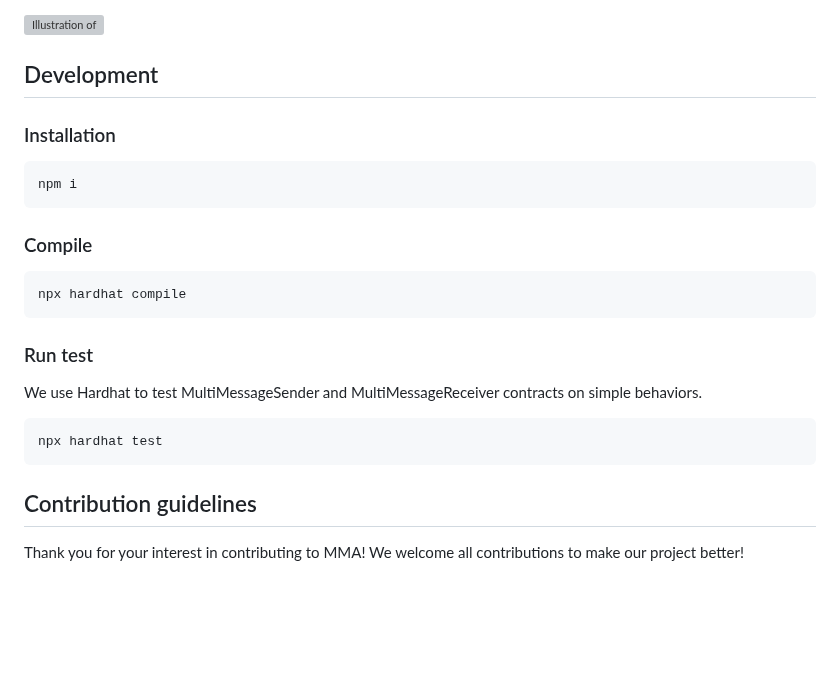
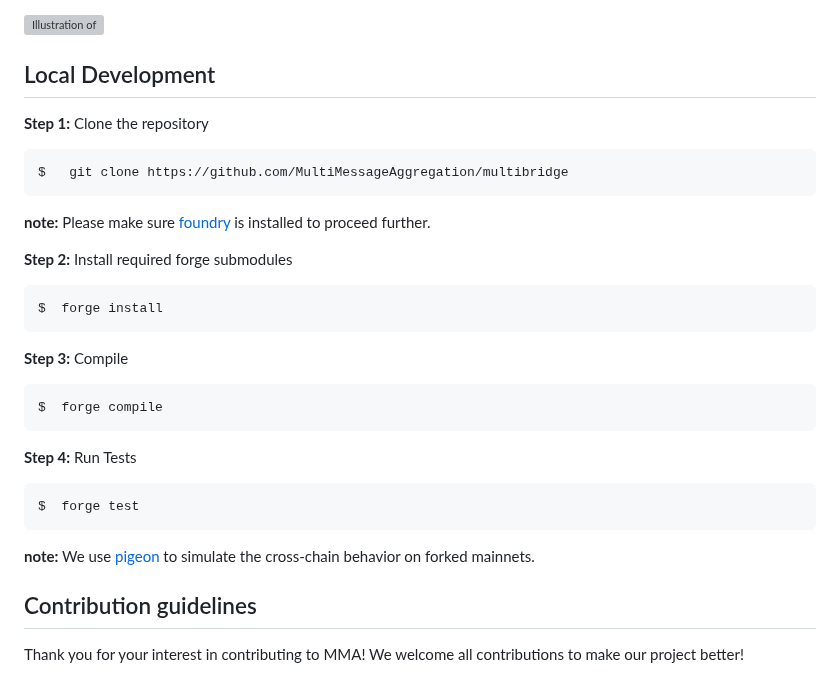
Before and after one commit to MultiMessageAggregation/multibridge, a Markdown page: README.md, the part around the change. Rendered like a GitHub page; blank space fills up the shorter version; grey boxes are pictures that could not be loaded.

Commit message:
chore: update README

````diff
--- a/README.md
+++ b/README.md
@@ -40,20 +40,35 @@ The flow of the message and how it is transformed and relayed is detailed below:
 
 ![Illustration of ](https://files.gitbook.com/v0/b/gitbook-x-prod.appspot.com/o/spaces%2FyWOfgotvwuIBhzylK0ud%2Fuploads%2Fco073eKSrR7xUmhObi7v%2FMMA_Highlevel.png?alt=media&token=bff8ec55-c04f-4ab9-b362-caae601154db)
 
-## Development
-### Installation
+## Local Development
+
+**Step 1:** Clone the repository
+
+```sh
+$   git clone https://github.com/MultiMessageAggregation/multibridge
 ```
-npm i
+
+**note:** Please make sure [foundry](https://github.com/foundry-rs/foundry) is installed to proceed further.
+
+**Step 2:** Install required forge submodules
+
+```sh
+$  forge install
 ```
-### Compile
+
+**Step 3:** Compile
+
+```sh
+$  forge compile
 ```
-npx hardhat compile
+
+**Step 4:** Run Tests
+
+```sh
+$  forge test
 ```
-### Run test
-We use Hardhat to test MultiMessageSender and MultiMessageReceiver contracts on simple behaviors.
-```
-npx hardhat test
-```
+
+**note:** We use [pigeon](https://github.com/exp-table/pigeon/tree/docs) to simulate the cross-chain behavior on forked mainnets.
 
 ## Contribution guidelines
 Thank you for your interest in contributing to MMA! We welcome all contributions to make our project better!
````
